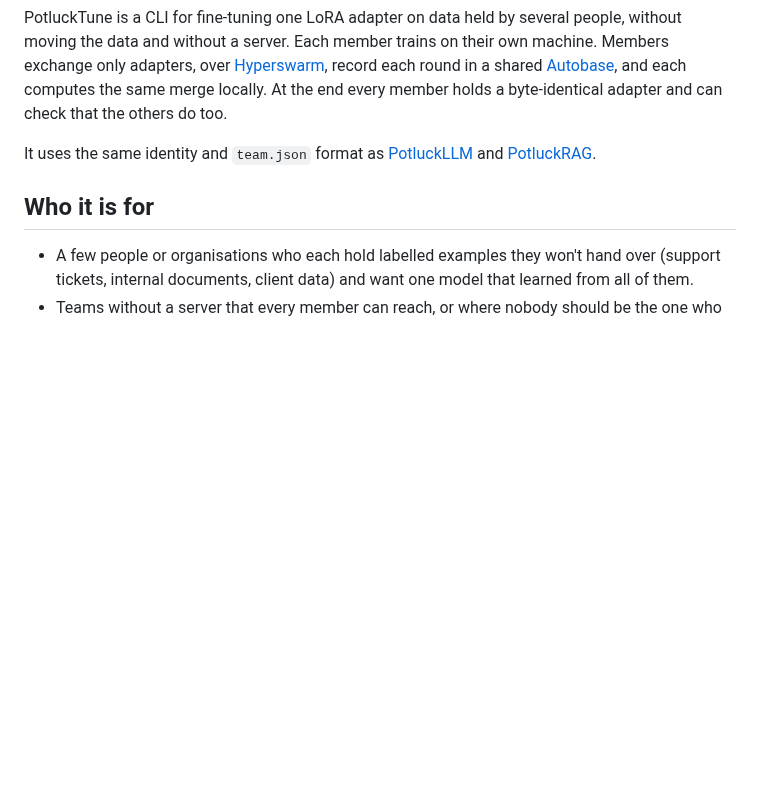
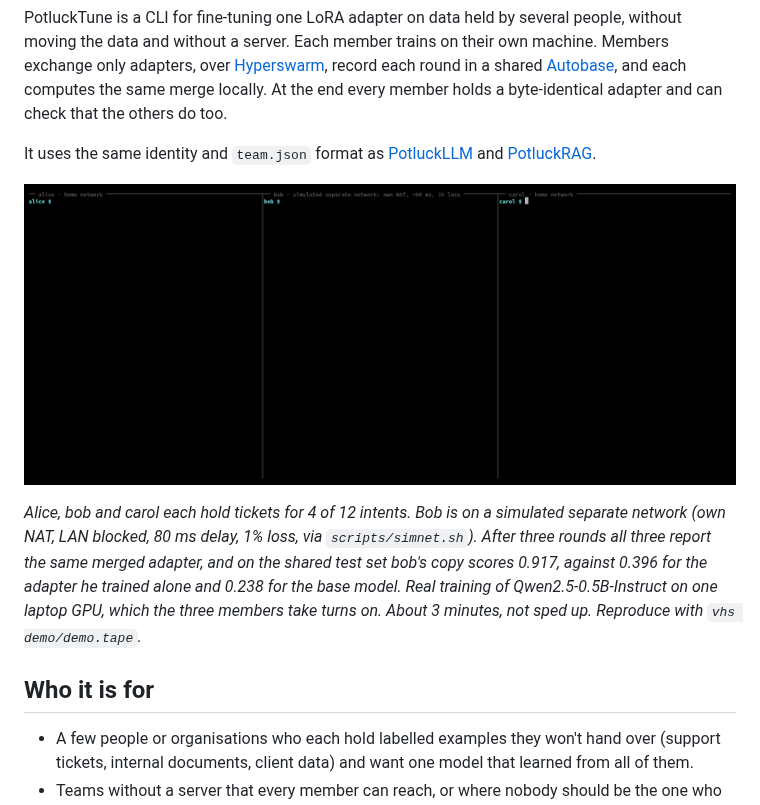
Before and after one commit to jtxmp/potlucktune, a Markdown page: README.md, the part around the change. GitHub-like rendering; pictures changed too: demo/demo.gif (added); blank space fills up the shorter version.

```diff
--- a/README.md
+++ b/README.md
@@ -7,6 +7,10 @@
 PotluckTune is a CLI for fine-tuning one LoRA adapter on data held by several people, without moving the data and without a server. Each member trains on their own machine. Members exchange only adapters, over [Hyperswarm](https://github.com/holepunchto/hyperswarm), record each round in a shared [Autobase](https://github.com/holepunchto/autobase), and each computes the same merge locally. At the end every member holds a byte-identical adapter and can check that the others do too.
 
 It uses the same identity and `team.json` format as [PotluckLLM](https://github.com/jtxmp/potluckllm) and [PotluckRAG](https://github.com/jtxmp/potluckrag).
+
+![Demo: alice, bob and carol each train on their own support tickets for three rounds, every member reports the same merged hash, and bob's merged adapter scores 0.917 against 0.396 for his own](demo/demo.gif)
+
+*Alice, bob and carol each hold tickets for 4 of 12 intents. Bob is on a simulated separate network (own NAT, LAN blocked, 80 ms delay, 1% loss, via `scripts/simnet.sh`). After three rounds all three report the same merged adapter, and on the shared test set bob's copy scores 0.917, against 0.396 for the adapter he trained alone and 0.238 for the base model. Real training of Qwen2.5-0.5B-Instruct on one laptop GPU, which the three members take turns on. About 3 minutes, not sped up. Reproduce with `vhs demo/demo.tape`.*
 
 ## Who it is for
 
```
Also changed, not shown: spike/RESULTS.md (+6 -0 lines), 1 other file.
